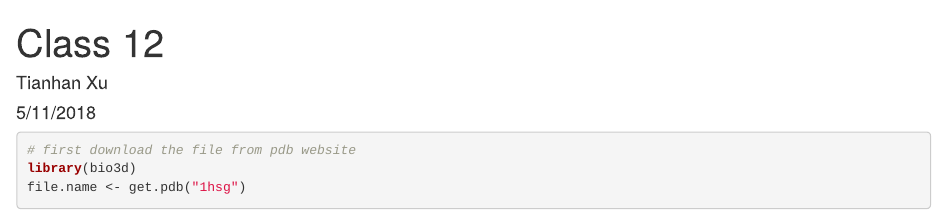
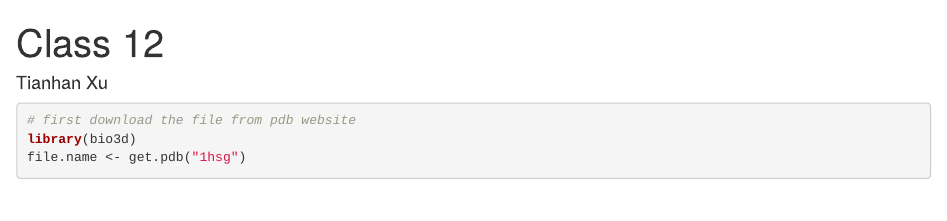
Before and after one commit to xth20170/bggn213, an R Markdown document (Class 12/Class 12.Rmd): the page in a window 1100 px wide, from its top. Rendered offline with R 4.5, knitr and Pandoc, with nearby package versions; some code elsewhere in the file could not run offline.

Commit message:
Update Class 12.Rmd

```diff
--- a/Class 12/Class 12.Rmd
+++ b/Class 12/Class 12.Rmd
@@ -1,7 +1,7 @@
 ---
 title: "Class 12"
 author: "Tianhan Xu"
-date: "5/11/2018"
+
 output: html_document
 ---
 
```
